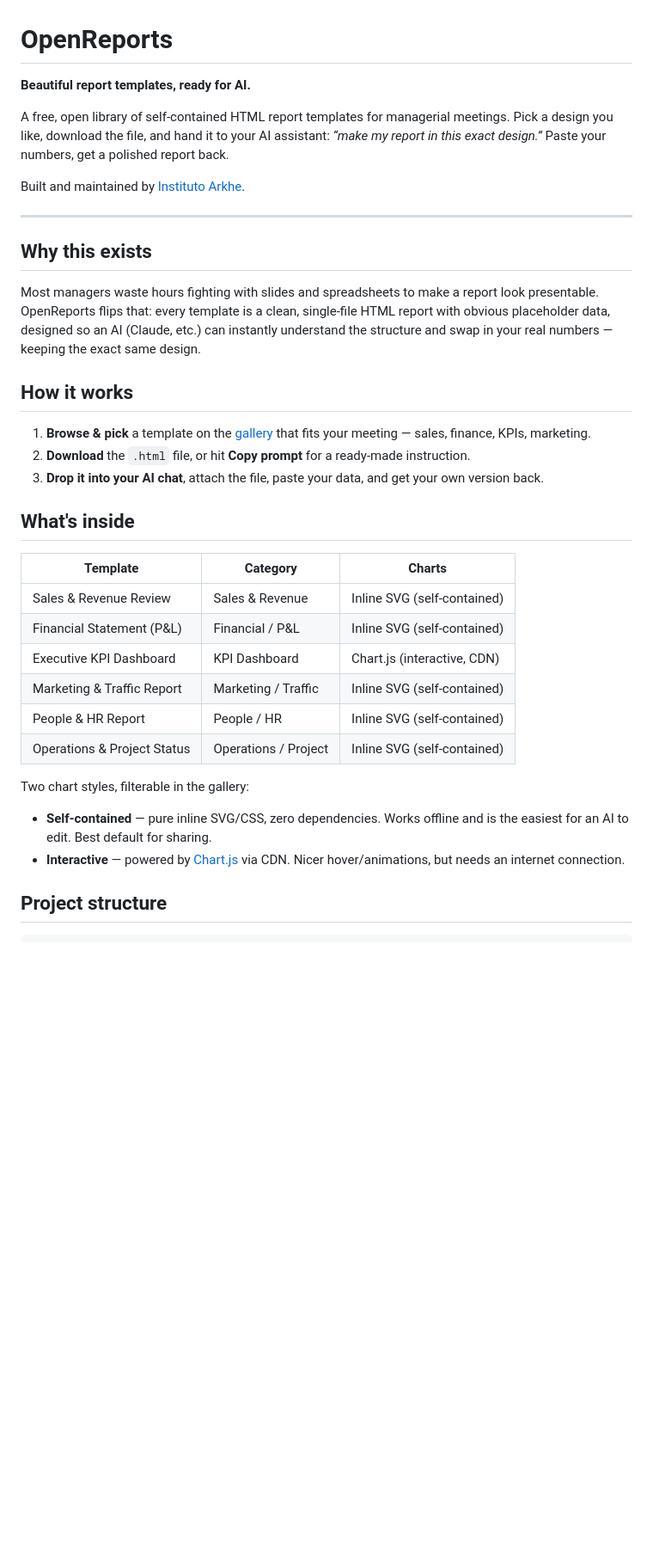
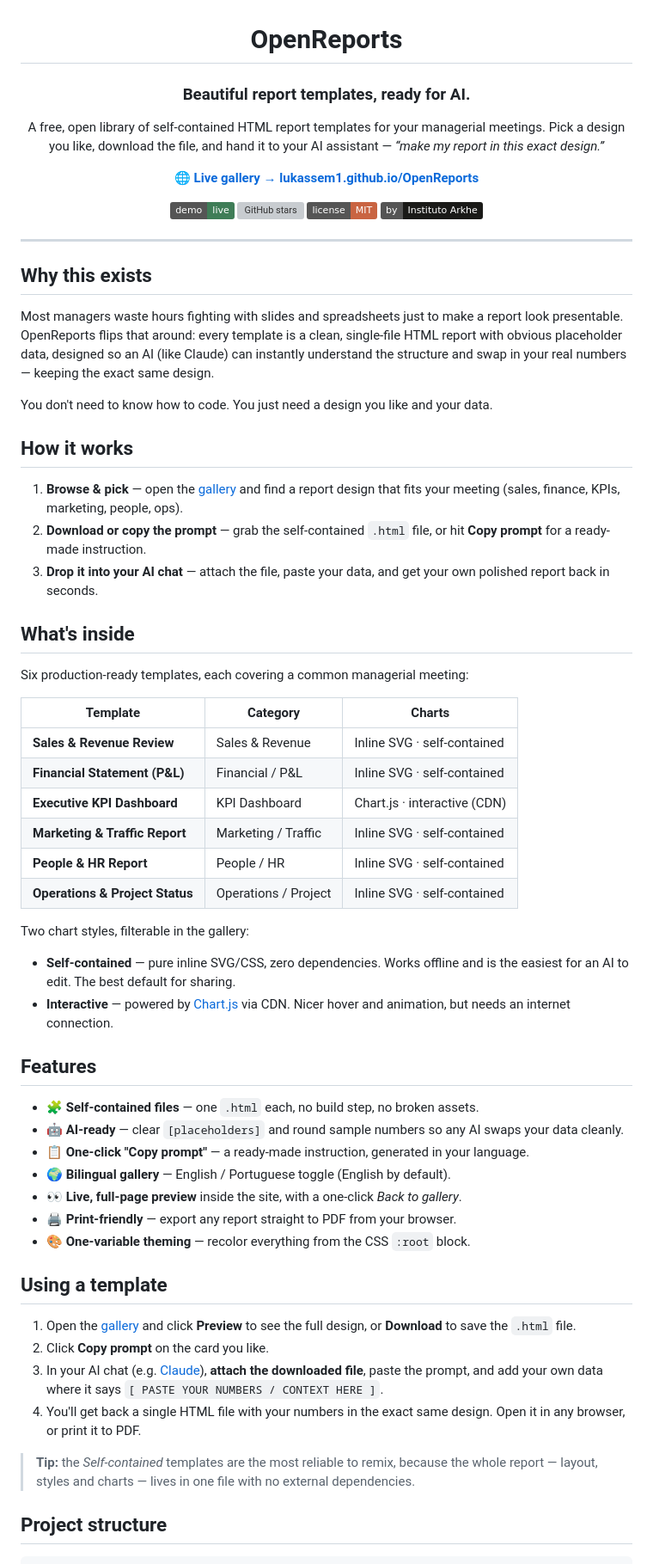
Before and after one commit to lukassem1/OpenReports, a Markdown page: README.md, the part around one of its changes. Shown at 86% size. Rendered like a GitHub page; badges without logos; blank space fills up the shorter version; grey boxes are pictures that could not be loaded.

Commit message:
Rewrite README: full English docs, live demo link and badges
Co-Authored-By: Claude Opus 4.8 <noreply@anthropic.com>

```diff
--- a/README.md
+++ b/README.md
@@ -1,50 +3,85 @@
 # OpenReports
 
-**Beautiful report templates, ready for AI.**
+### Beautiful report templates, ready for AI.
 
-A free, open library of self-contained HTML report templates for managerial
-meetings. Pick a design you like, download the file, and hand it to your AI
-assistant: *“make my report in this exact design.”* Paste your numbers, get a
-polished report back.
+A free, open library of self-contained HTML report templates for your
+managerial meetings. Pick a design you like, download the file, and hand it to
+your AI assistant — *“make my report in this exact design.”*
 
-Built and maintained by [Instituto Arkhe](https://arkhen.tech).
+**[🌐 Live gallery → lukassem1.github.io/OpenReports](https://lukassem1.github.io/OpenReports/)**
+
+[![Live demo](https://img.shields.io/badge/demo-live-3f7d57)](https://lukassem1.github.io/OpenReports/)
+[![GitHub stars](https://img.shields.io/github/stars/lukassem1/OpenReports?style=flat&color=e3a008)](https://github.com/lukassem1/OpenReports/stargazers)
+[![License: MIT](https://img.shields.io/badge/license-MIT-c96442.svg)](LICENSE)
+[![Made by Instituto Arkhe](https://img.shields.io/badge/by-Instituto%20Arkhe-1a1a18)](https://arkhen.tech)
+
+</div>
 
 ---
 
 ## Why this exists
 
-Most managers waste hours fighting with slides and spreadsheets to make a report
-look presentable. OpenReports flips that: every template is a clean, single-file
-HTML report with obvious placeholder data, designed so an AI (Claude, etc.) can
-instantly understand the structure and swap in your real numbers — keeping the
-exact same design.
+Most managers waste hours fighting with slides and spreadsheets just to make a
+report look presentable. OpenReports flips that around: every template is a
+clean, single-file HTML report with obvious placeholder data, designed so an AI
+(like Claude) can instantly understand the structure and swap in your real
+numbers — keeping the exact same design.
+
+You don't need to know how to code. You just need a design you like and your data.
 
 ## How it works
 
-1. **Browse & pick** a template on the [gallery](#running-locally) that fits
-   your meeting — sales, finance, KPIs, marketing.
-2. **Download** the `.html` file, or hit **Copy prompt** for a ready-made
-   instruction.
-3. **Drop it into your AI chat**, attach the file, paste your data, and get your
-   own version back.
+1. **Browse & pick** — open the [gallery](https://lukassem1.github.io/OpenReports/)
+   and find a report design that fits your meeting (sales, finance, KPIs, marketing, people, ops).
+2. **Download or copy the prompt** — grab the self-contained `.html` file, or hit
+   **Copy prompt** for a ready-made instruction.
+3. **Drop it into your AI chat** — attach the file, paste your data, and get your
+   own polished report back in seconds.
 
 ## What's inside
 
+Six production-ready templates, each covering a common managerial meeting:
+
 | Template | Category | Charts |
 |---|---|---|
-| Sales & Revenue Review | Sales & Revenue | Inline SVG (self-contained) |
-| Financial Statement (P&L) | Financial / P&L | Inline SVG (self-contained) |
-| Executive KPI Dashboard | KPI Dashboard | Chart.js (interactive, CDN) |
-| Marketing & Traffic Report | Marketing / Traffic | Inline SVG (self-contained) |
-| People & HR Report | People / HR | Inline SVG (self-contained) |
-| Operations & Project Status | Operations / Project | Inline SVG (self-contained) |
+| **Sales & Revenue Review** | Sales & Revenue | Inline SVG · self-contained |
+| **Financial Statement (P&L)** | Financial / P&L | Inline SVG · self-contained |
+| **Executive KPI Dashboard** | KPI Dashboard | Chart.js · interactive (CDN) |
+| **Marketing & Traffic Report** | Marketing / Traffic | Inline SVG · self-contained |
+| **People & HR Report** | People / HR | Inline SVG · self-contained |
+| **Operations & Project Status** | Operations / Project | Inline SVG · self-contained |
 
 Two chart styles, filterable in the gallery:
 
 - **Self-contained** — pure inline SVG/CSS, zero dependencies. Works offline and
-  is the easiest for an AI to edit. Best default for sharing.
+  is the easiest for an AI to edit. The best default for sharing.
 - **Interactive** — powered by [Chart.js](https://www.chartjs.org/) via CDN.
-  Nicer hover/animations, but needs an internet connection.
+  Nicer hover and animation, but needs an internet connection.
+
+## Features
+
+- 🧩 **Self-contained files** — one `.html` each, no build step, no broken assets.
+- 🤖 **AI-ready** — clear `[placeholders]` and round sample numbers so any AI swaps your data cleanly.
+- 📋 **One-click "Copy prompt"** — a ready-made instruction, generated in your language.
+- 🌍 **Bilingual gallery** — English / Portuguese toggle (English by default).
+- 👀 **Live, full-page preview** inside the site, with a one-click *Back to gallery*.
+- 🖨️ **Print-friendly** — export any report straight to PDF from your browser.
+- 🎨 **One-variable theming** — recolor everything from the CSS `:root` block.
+
+## Using a template
+
+1. Open the [gallery](https://lukassem1.github.io/OpenReports/) and click **Preview**
+   to see the full design, or **Download** to save the `.html` file.
+2. Click **Copy prompt** on the card you like.
+3. In your AI chat (e.g. [Claude](https://claude.ai)), **attach the downloaded
+   file**, paste the prompt, and add your own data where it says
+   `[ PASTE YOUR NUMBERS / CONTEXT HERE ]`.
+4. You'll get back a single HTML file with your numbers in the exact same design.
+   Open it in any browser, or print it to PDF.
+
+> **Tip:** the *Self-contained* templates are the most reliable to remix, because
+> the whole report — layout, styles and charts — lives in one file with no
+> external dependencies.
 
 ## Project structure
 
```
Also changed, not shown: other parts of README.md (+34 -14 lines).
